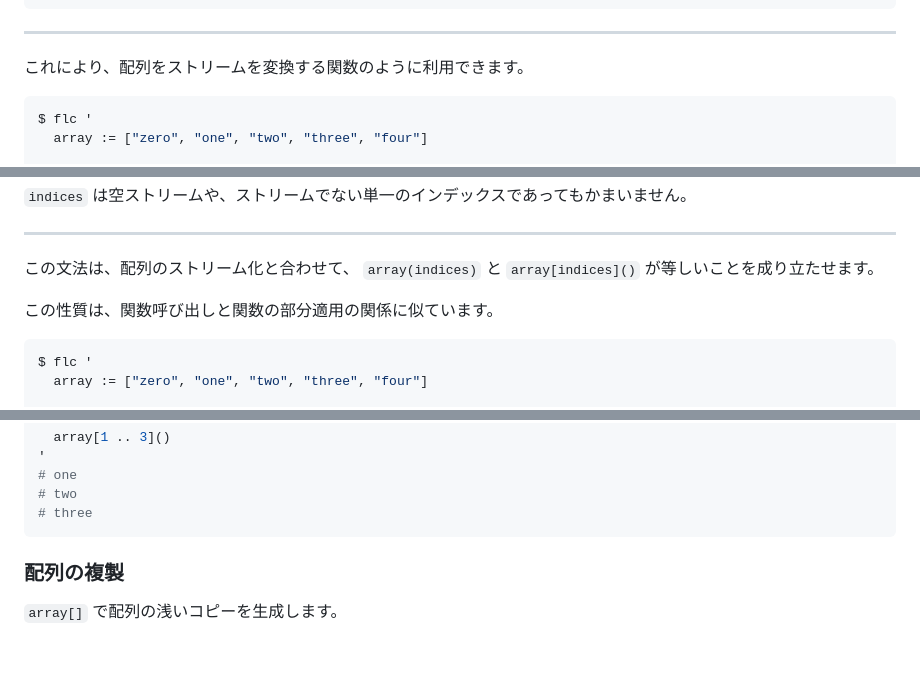
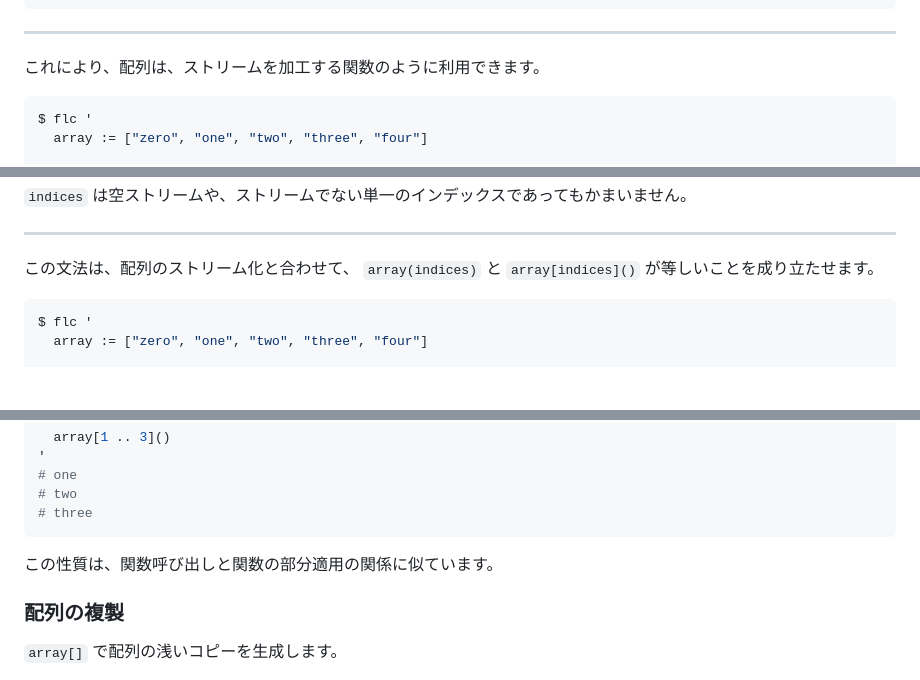
Before and after one commit to MirrgieRiana/fluorite12, a Markdown page: doc/ARRAY-ja.md, 3 parts joined by grey strips. GitHub-like rendering; blank space fills up the shorter version.

````diff
--- a/doc/ARRAY-ja.md
+++ b/doc/ARRAY-ja.md
@@ -120,7 +120,7 @@ $ flc '
 
 ---
 
-これにより、配列をストリームを変換する関数のように利用できます。
+これにより、配列は、ストリームを加工する関数のように利用できます。
 
 ```shell
 $ flc '
@@ -195,8 +195,6 @@ $ flc '
 
 この文法は、配列のストリーム化と合わせて、 `array(indices)` と `array[indices]()` が等しいことを成り立たせます。
 
-この性質は、関数呼び出しと関数の部分適用の関係に似ています。
-
 ```shell
 $ flc '
   array := ["zero", "one", "two", "three", "four"]
@@ -216,6 +214,8 @@ $ flc '
 # two
 # three
 ```
+
+この性質は、関数呼び出しと関数の部分適用の関係に似ています。
 
 ### 配列の複製
 
````
Also changed, not shown: other parts of doc/ARRAY-ja.md (+1 -1 lines).
